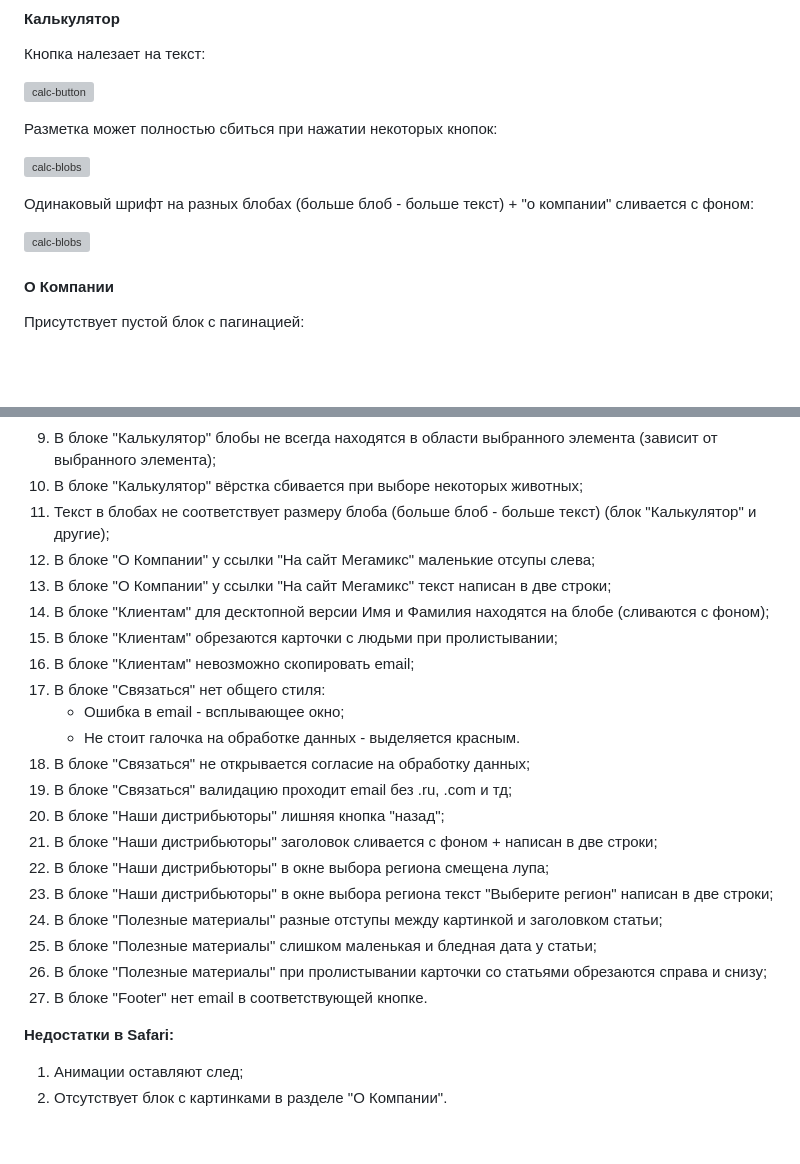
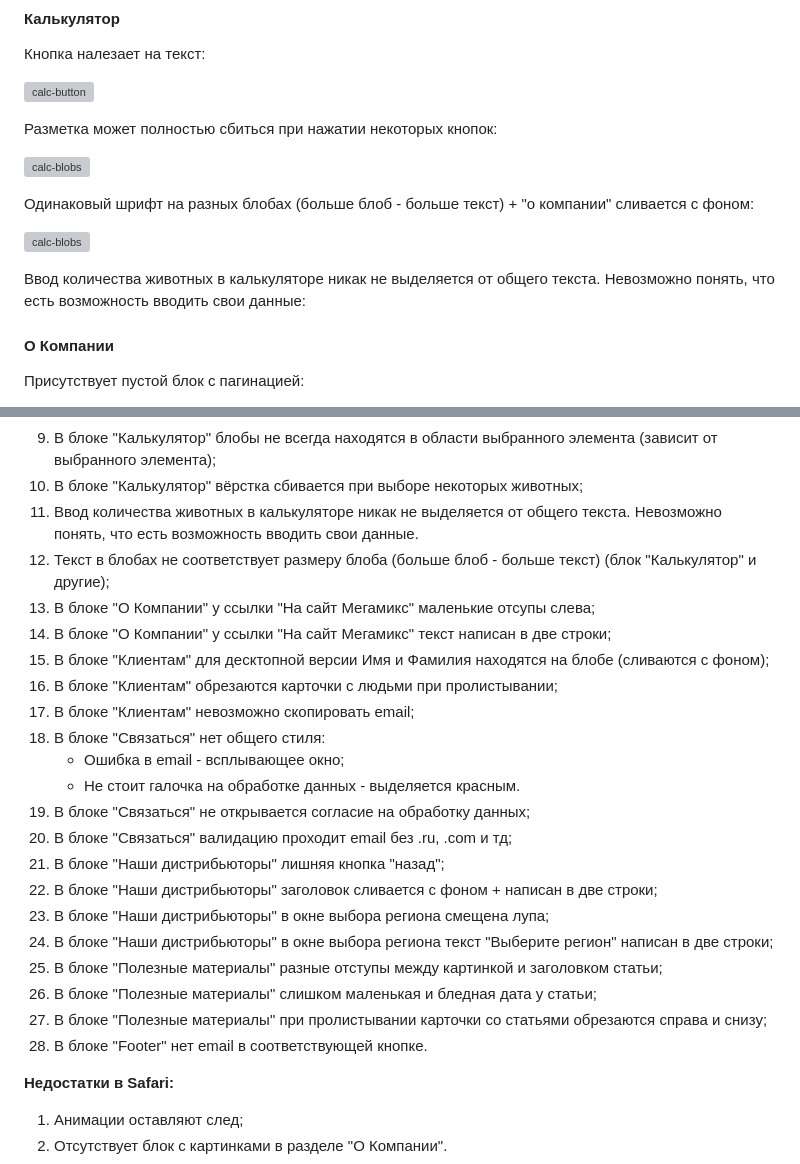
Before and after one commit to mordvintsevmv/megakorm, a Markdown page: README.md, 2 parts joined by grey strips. GitHub-like rendering; blank space fills up the shorter version; grey boxes are pictures that could not be loaded.

```diff
--- a/README.md
+++ b/README.md
@@ -147,6 +147,10 @@
 Одинаковый шрифт на разных блобах (больше блоб - больше текст) + "о компании" сливается с фоном:
 
 ![calc-blobs](readme-img/testing/safari-macos/calc-blobs.png)
+
+Ввод количества животных в калькуляторе никак не выделяется от общего текста. Невозможно понять, что есть возможность вводить свои данные:
+
+
 
 #### О Компании
 
@@ -499,25 +503,26 @@
 8. В блоке "Калькулятор" кнопки с животными налезают на текст;
 9. В блоке "Калькулятор" блобы не всегда находятся в области выбранного элемента (зависит от выбранного элемента);
 10. В блоке "Калькулятор" вёрстка сбивается при выборе некоторых животных;
-11. Текст в блобах не соответствует размеру блоба (больше блоб - больше текст) (блок "Калькулятор" и другие);
-12. В блоке "О Компании" у ссылки "На сайт Мегамикс" маленькие отсупы слева;
-13. В блоке "О Компании" у ссылки "На сайт Мегамикс" текст написан в две строки;
-14. В блоке "Клиентам" для десктопной версии Имя и Фамилия находятся на блобе (сливаются с фоном);
-15. В блоке "Клиентам" обрезаются карточки с людьми при пролистывании;
-16. В блоке "Клиентам" невозможно скопировать email;
-17. В блоке "Связаться" нет общего стиля:
+11. Ввод количества животных в калькуляторе никак не выделяется от общего текста. Невозможно понять, что есть возможность вводить свои данные.
+12. Текст в блобах не соответствует размеру блоба (больше блоб - больше текст) (блок "Калькулятор" и другие);
+13. В блоке "О Компании" у ссылки "На сайт Мегамикс" маленькие отсупы слева;
+14. В блоке "О Компании" у ссылки "На сайт Мегамикс" текст написан в две строки;
+15. В блоке "Клиентам" для десктопной версии Имя и Фамилия находятся на блобе (сливаются с фоном);
+16. В блоке "Клиентам" обрезаются карточки с людьми при пролистывании;
+17. В блоке "Клиентам" невозможно скопировать email;
+18. В блоке "Связаться" нет общего стиля:
     - Ошибка в email - всплывающее окно;
     - Не стоит галочка на обработке данных - выделяется красным.
-18. В блоке "Связаться" не открывается согласие на обработку данных;
-19. В блоке "Связаться" валидацию проходит email без .ru, .com и тд;
-20. В блоке "Наши дистрибьюторы" лишняя кнопка "назад";
-21. В блоке "Наши дистрибьюторы" заголовок сливается с фоном + написан в две строки;
-22. В блоке "Наши дистрибьюторы" в окне выбора региона смещена лупа;
-23. В блоке "Наши дистрибьюторы" в окне выбора региона текст "Выберите регион" написан в две строки;
-24. В блоке "Полезные материалы" разные отступы между картинкой и заголовком статьи;
-25. В блоке "Полезные материалы" слишком маленькая и бледная дата у статьи;
-26. В блоке "Полезные материалы" при пролистывании карточки со статьями обрезаются справа и снизу;
-27. В блоке "Footer" нет email в соответствующей кнопке.
+19. В блоке "Связаться" не открывается согласие на обработку данных;
+20. В блоке "Связаться" валидацию проходит email без .ru, .com и тд;
+21. В блоке "Наши дистрибьюторы" лишняя кнопка "назад";
+22. В блоке "Наши дистрибьюторы" заголовок сливается с фоном + написан в две строки;
+23. В блоке "Наши дистрибьюторы" в окне выбора региона смещена лупа;
+24. В блоке "Наши дистрибьюторы" в окне выбора региона текст "Выберите регион" написан в две строки;
+25. В блоке "Полезные материалы" разные отступы между картинкой и заголовком статьи;
+26. В блоке "Полезные материалы" слишком маленькая и бледная дата у статьи;
+27. В блоке "Полезные материалы" при пролистывании карточки со статьями обрезаются справа и снизу;
+28. В блоке "Footer" нет email в соответствующей кнопке.
 
 
 **Недостатки в Safari:**
```
Also changed, not shown: other parts of README.md (+45 -1 lines).
